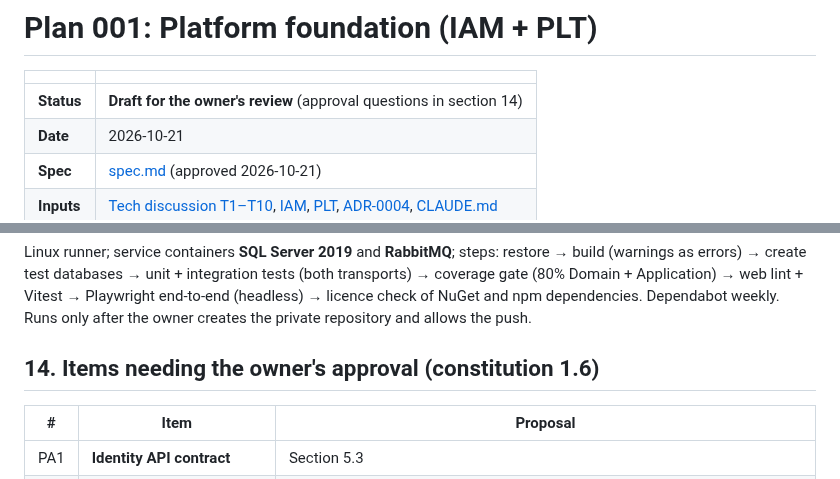
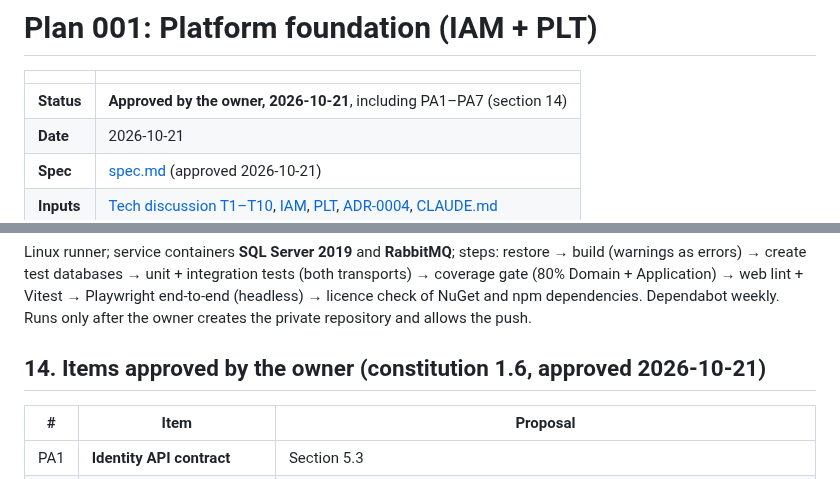
Before and after one commit to mohshacopilot/flowza, a Markdown page: specs/001-platform-foundation/plan.md, 2 parts joined by grey strips. GitHub-like rendering.

```diff
--- a/specs/001-platform-foundation/plan.md
+++ b/specs/001-platform-foundation/plan.md
@@ -2,7 +2,7 @@
 
 | | |
 |---|---|
-| **Status** | **Draft for the owner's review** (approval questions in section 14) |
+| **Status** | **Approved by the owner, 2026-10-21**, including PA1–PA7 (section 14) |
 | **Date** | 2026-10-21 |
 | **Spec** | [spec.md](spec.md) (approved 2026-10-21) |
 | **Inputs** | [Tech discussion T1–T10](../../docs/discussions/tech-discussion.md), [IAM](../../docs/discussions/identity-and-access.md), [PLT](../../docs/discussions/platform.md), [ADR-0004](../../docs/decisions/0004-messaging-transports.md), [CLAUDE.md](../../CLAUDE.md) |
@@ -233,7 +233,7 @@ errors) → create test databases → unit + integration tests (both transports)
 Application) → web lint + Vitest → Playwright end-to-end (headless) → licence check of NuGet and npm
 dependencies. Dependabot weekly. Runs only after the owner creates the private repository and allows the push.
 
-## 14. Items needing the owner's approval (constitution 1.6)
+## 14. Items approved by the owner (constitution 1.6, approved 2026-10-21)
 | # | Item | Proposal |
 |---|---|---|
 | PA1 | **Identity API contract** | Section 5.3 |
```
Also changed, not shown: docs/discussions/discussion.md (+5 -3 lines), specs/001-platform-foundation/tasks.md (added, +116 -0 lines).
